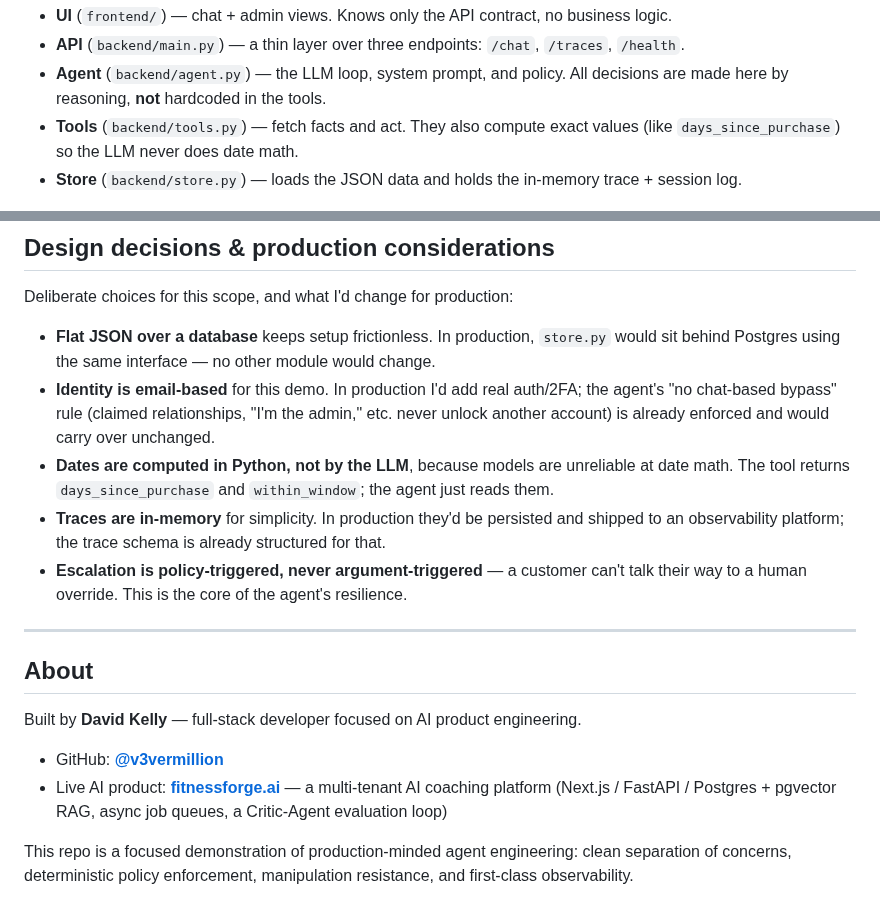
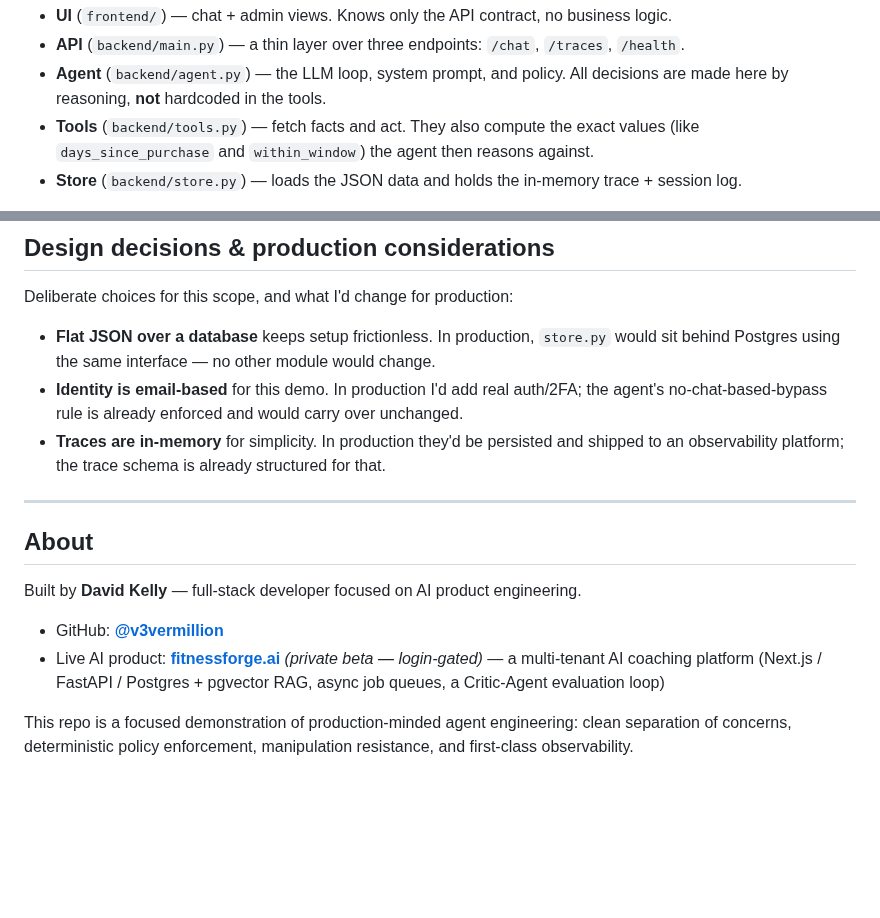
Before and after one commit to v3vermillion/refund-agent, a Markdown page: README.md, 2 parts joined by grey strips. Drawn GitHub-style; blank space fills up the shorter version.

```diff
--- a/README.md
+++ b/README.md
@@ -183,8 +193,8 @@ admin trace, which also counts total **Manipulation flags**:
 - **API** (`backend/main.py`) — a thin layer over three endpoints: `/chat`, `/traces`, `/health`.
 - **Agent** (`backend/agent.py`) — the LLM loop, system prompt, and policy. All decisions are made
   here by reasoning, **not** hardcoded in the tools.
-- **Tools** (`backend/tools.py`) — fetch facts and act. They also compute exact values (like
-  `days_since_purchase`) so the LLM never does date math.
+- **Tools** (`backend/tools.py`) — fetch facts and act. They also compute the exact values (like
+  `days_since_purchase` and `within_window`) the agent then reasons against.
 - **Store** (`backend/store.py`) — loads the JSON data and holds the in-memory trace + session log.
 
 The **refund policy** lives in `backend/data/refund_policy.md` and is the agent's single source of
@@ -267,14 +277,9 @@ Deliberate choices for this scope, and what I'd change for production:
 - **Flat JSON over a database** keeps setup frictionless. In production, `store.py` would sit behind
   Postgres using the same interface — no other module would change.
 - **Identity is email-based** for this demo. In production I'd add real auth/2FA; the agent's
-  "no chat-based bypass" rule (claimed relationships, "I'm the admin," etc. never unlock another
-  account) is already enforced and would carry over unchanged.
-- **Dates are computed in Python, not by the LLM**, because models are unreliable at date math. The
-  tool returns `days_since_purchase` and `within_window`; the agent just reads them.
+  no-chat-based-bypass rule is already enforced and would carry over unchanged.
 - **Traces are in-memory** for simplicity. In production they'd be persisted and shipped to an
   observability platform; the trace schema is already structured for that.
-- **Escalation is policy-triggered, never argument-triggered** — a customer can't talk their way to a
-  human override. This is the core of the agent's resilience.
 
 ---
 
@@ -283,9 +288,9 @@ Deliberate choices for this scope, and what I'd change for production:
 Built by **David Kelly** — full-stack developer focused on AI product engineering.
 
 - GitHub: **[@v3vermillion](https://github.com/v3vermillion)**
-- Live AI product: **[fitnessforge.ai](https://fitnessforge.ai)** — a multi-tenant AI coaching
-  platform (Next.js / FastAPI / Postgres + pgvector RAG, async job queues, a Critic-Agent evaluation
-  loop)
+- Live AI product: **[fitnessforge.ai](https://fitnessforge.ai)** *(private beta — login-gated)* — a
+  multi-tenant AI coaching platform (Next.js / FastAPI / Postgres + pgvector RAG, async job queues, a
+  Critic-Agent evaluation loop)
 
 This repo is a focused demonstration of production-minded agent engineering: clean separation of
 concerns, deterministic policy enforcement, manipulation resistance, and first-class observability.
```
Also changed, not shown: other parts of README.md (+16 -6 lines), docs/admin-trace-expanded.jpeg (added), docs/admin-trace.jpeg (added), docs/admin-trace.png (deleted).
